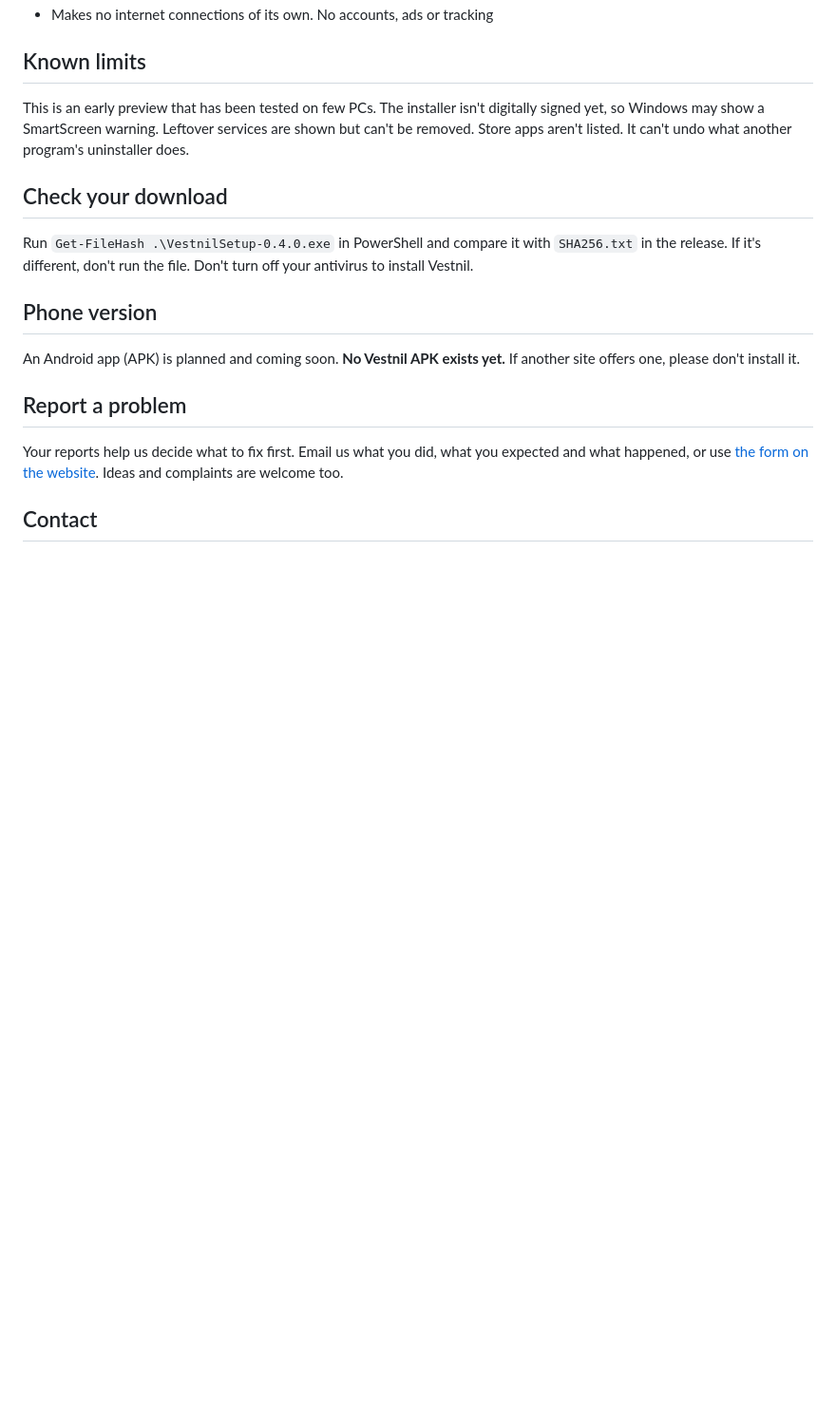
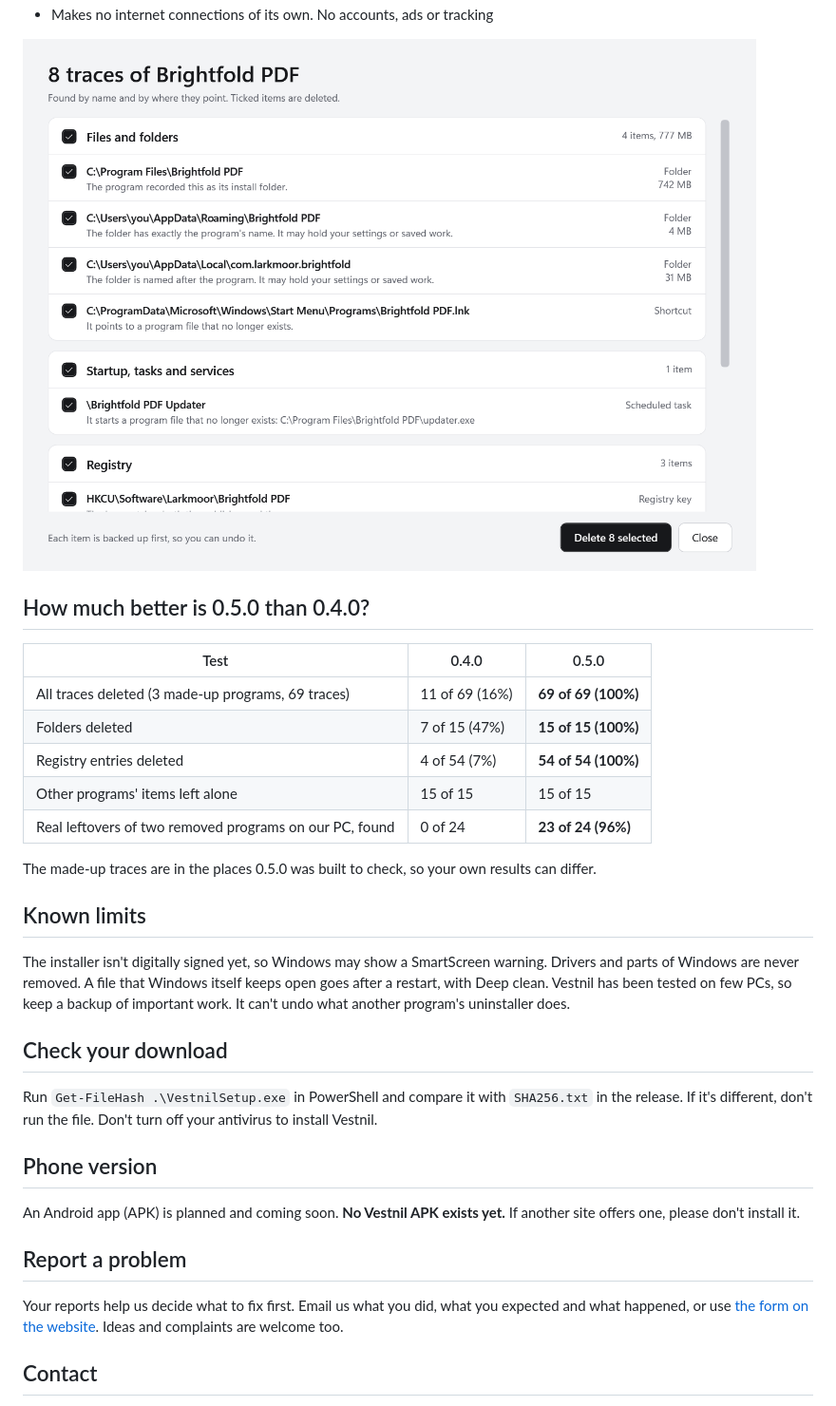
Before and after one commit to SMRUTIRANJAN30/vestnil, a Markdown page: README.md, the part around one of its changes. Shown at 95% size. Rendered like a GitHub page; pictures changed too: images/leftovers.png (added); blank space fills up the shorter version.

```diff
--- a/README.md
+++ b/README.md
@@ -27,12 +37,26 @@ Please read the [terms](TERMS.txt) first. From 0.4.0 on, every public version st
 - Makes no internet connections of its own. No accounts, ads or tracking
+
+![Everything found, with reasons](images/leftovers.png)
+
+## How much better is 0.5.0 than 0.4.0?
+
+| Test | 0.4.0 | 0.5.0 |
+|---|---|---|
+| All traces deleted (3 made-up programs, 69 traces) | 11 of 69 (16%) | **69 of 69 (100%)** |
+| Folders deleted | 7 of 15 (47%) | **15 of 15 (100%)** |
+| Registry entries deleted | 4 of 54 (7%) | **54 of 54 (100%)** |
+| Other programs' items left alone | 15 of 15 | 15 of 15 |
+| Real leftovers of two removed programs on our PC, found | 0 of 24 | **23 of 24 (96%)** |
+
+The made-up traces are in the places 0.5.0 was built to check, so your own results can differ.
 
 ## Known limits
 
-This is an early preview that has been tested on few PCs. The installer isn't digitally signed yet, so Windows may show a SmartScreen warning. Leftover services are shown but can't be removed. Store apps aren't listed. It can't undo what another program's uninstaller does.
+The installer isn't digitally signed yet, so Windows may show a SmartScreen warning. Drivers and parts of Windows are never removed. A file that Windows itself keeps open goes after a restart, with Deep clean. Vestnil has been tested on few PCs, so keep a backup of important work. It can't undo what another program's uninstaller does.
 
 ## Check your download
 
-Run `Get-FileHash .\VestnilSetup-0.4.0.exe` in PowerShell and compare it with `SHA256.txt` in the release. If it's different, don't run the file. Don't turn off your antivirus to install Vestnil.
+Run `Get-FileHash .\VestnilSetup.exe` in PowerShell and compare it with `SHA256.txt` in the release. If it's different, don't run the file. Don't turn off your antivirus to install Vestnil.
 
 ## Phone version
 
```
Also changed, not shown: other parts of README.md (+25 -15 lines), images/home.png (added), 1 other file.
